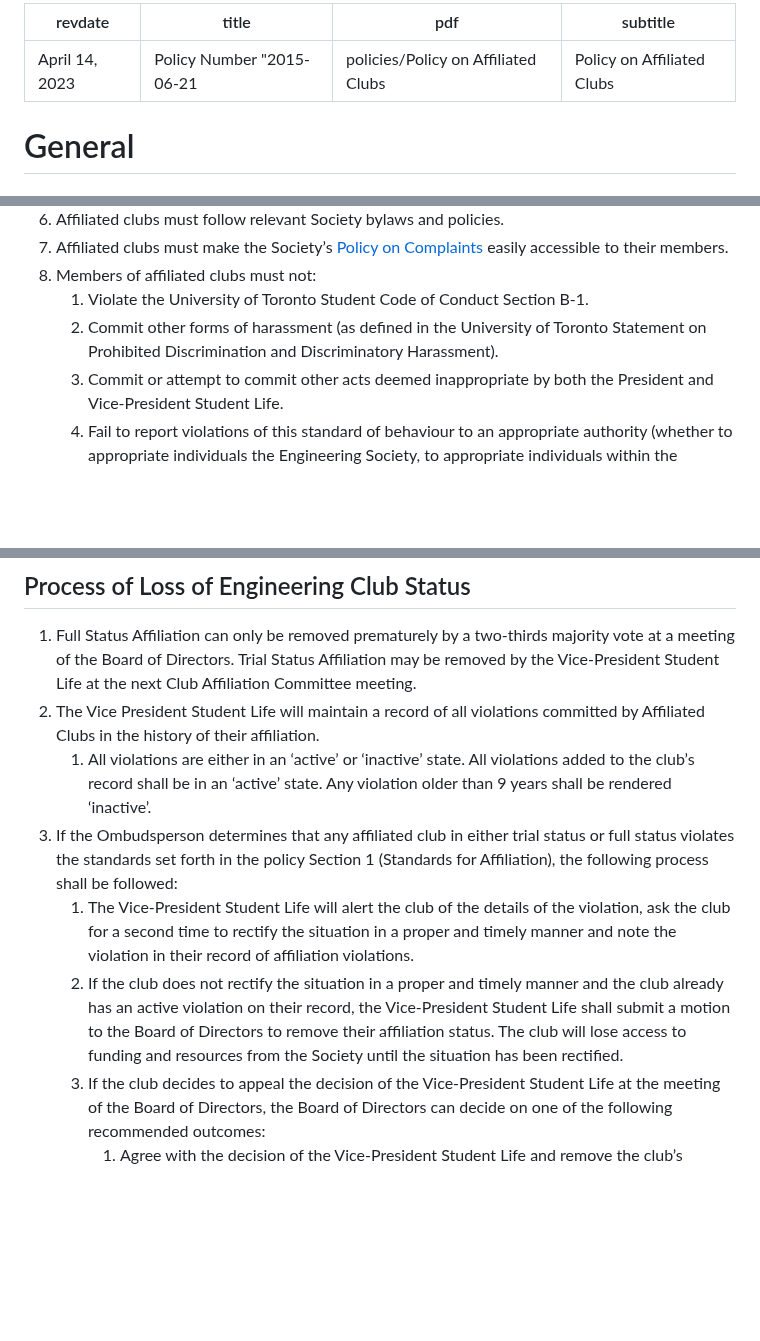
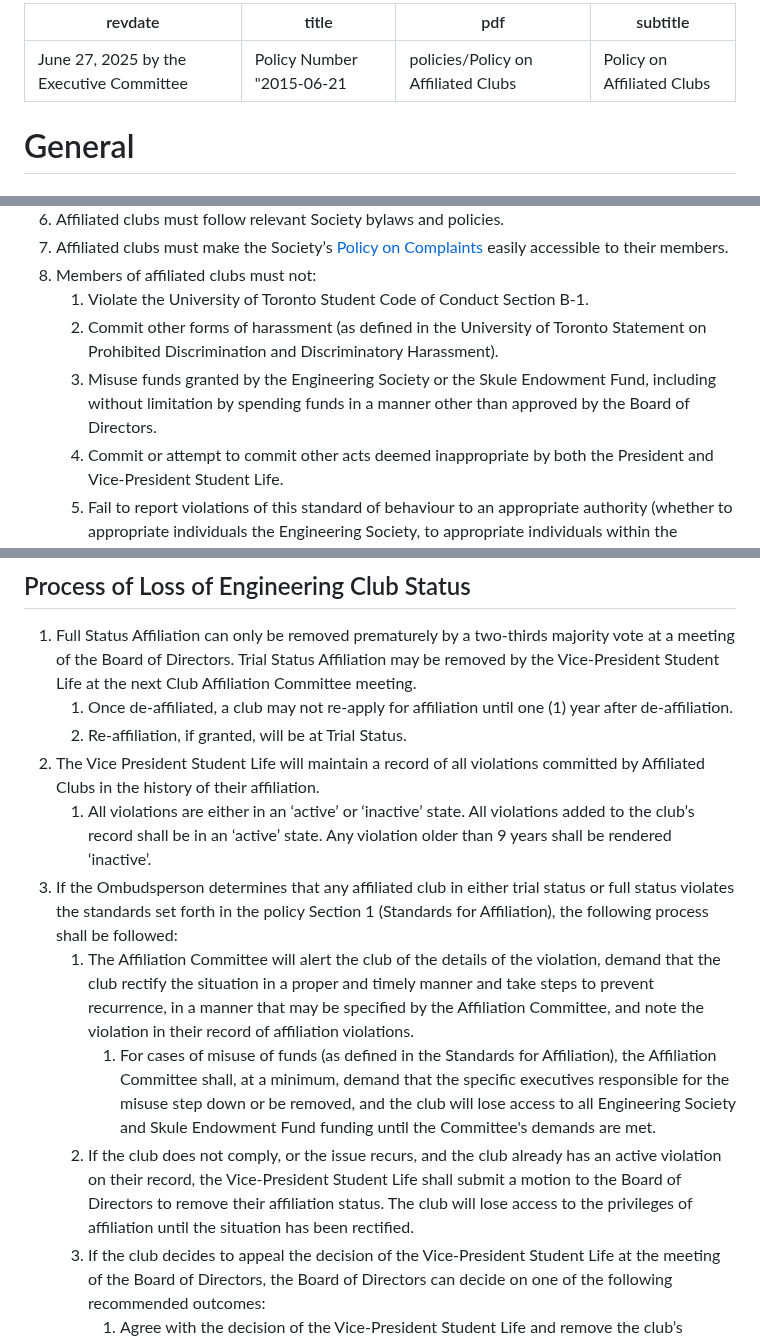
Before and after one commit to skule/bylaws, a Markdown page: policies/policy-on-affiliated-clubs.md, 3 parts joined by grey strips. GitHub-like rendering; blank space fills up the shorter version.

Commit message:
Executive Committee amendment to Policy on Affiliated Clubs

```diff
--- a/policies/policy-on-affiliated-clubs.md
+++ b/policies/policy-on-affiliated-clubs.md
@@ -1,5 +1,5 @@
 ---
-revdate: April 14, 2023
+revdate: June 27, 2025 by the Executive Committee
 title: Policy Number "2015-06-21"
 pdf: policies/Policy on Affiliated Clubs
 subtitle: Policy on Affiliated Clubs
@@ -40,6 +40,7 @@ subtitle: Policy on Affiliated Clubs
 1. Members of affiliated clubs must not:
    1. Violate the University of Toronto Student Code of Conduct Section B-1.
    1. Commit other forms of harassment (as defined in the University of Toronto Statement on Prohibited Discrimination and Discriminatory Harassment).
+   1. Misuse funds granted by the Engineering Society or the Skule Endowment Fund, including without limitation by spending funds in a manner other than approved by the Board of Directors.
    1. Commit or attempt to commit other acts deemed inappropriate by both the President and Vice-President Student Life.
    1. Fail to report violations of this standard of behaviour to an appropriate authority (whether to appropriate individuals the Engineering Society, to appropriate individuals within the University of Toronto, or appropriate law enforcement authorities).
 1. If a club leader is made aware that a member of their club has committed a violation outlined in Section 0.3.8, they should report the incident to the Ombudsperson in accordance with the Society’s [Policy on Complaints](policy-on-complaints.md).
@@ -115,11 +116,14 @@ subtitle: Policy on Affiliated Clubs
 
 ## Process of Loss of Engineering Club Status
 1. Full Status Affiliation can only be removed prematurely by a two-thirds majority vote at a meeting of the Board of Directors. Trial Status Affiliation may be removed by the Vice-President Student Life at the next Club Affiliation Committee meeting.
+   1. Once de-affiliated, a club may not re-apply for affiliation until one (1) year after de-affiliation.
+   1. Re-affiliation, if granted, will be at Trial Status.
 1. The Vice President Student Life will maintain a record of all violations committed by Affiliated Clubs in the history of their affiliation.
    1. All violations are either in an ‘active’ or ‘inactive’ state. All violations added to the club’s record shall be in an ‘active’ state. Any violation older than 9 years shall be rendered ‘inactive’.
 1. If the Ombudsperson determines that any affiliated club in either trial status or full status violates the standards set forth in the policy Section 1 (Standards for Affiliation), the following process shall be followed:
-   1. The Vice-President Student Life will alert the club of the details of the violation, ask the club for a second time to rectify the situation in a proper and timely manner and note the violation in their record of affiliation violations.
-   1. If the club does not rectify the situation in a proper and timely manner and the club already has an active violation on their record, the Vice-President Student Life shall submit a motion to the Board of Directors to remove their affiliation status. The club will lose access to funding and resources from the Society until the situation has been rectified.
+   1. The Affiliation Committee will alert the club of the details of the violation, demand that the club rectify the situation in a proper and timely manner and take steps to prevent recurrence, in a manner that may be specified by the Affiliation Committee, and note the violation in their record of affiliation violations.
+      1. For cases of misuse of funds (as defined in the Standards for Affiliation), the Affiliation Committee shall, at a minimum, demand that the specific executives responsible for the misuse step down or be removed, and the club will lose access to all Engineering Society and Skule Endowment Fund funding until the Committee's demands are met.
+   1. If the club does not comply, or the issue recurs, and the club already has an active violation on their record, the Vice-President Student Life shall submit a motion to the Board of Directors to remove their affiliation status. The club will lose access to the privileges of affiliation until the situation has been rectified.
    1. If the club decides to appeal the decision of the Vice-President Student Life at the meeting of the Board of Directors, the Board of Directors can decide on one of the following recommended outcomes:
       1. Agree with the decision of the Vice-President Student Life and remove the club’s Affiliation Status.
       1. Disagree with the decision of the Vice-President Student Life and reinstate the club’s Affiliation Status to what it was before the offense in question. The violation will not be added to the club’s record.
```
